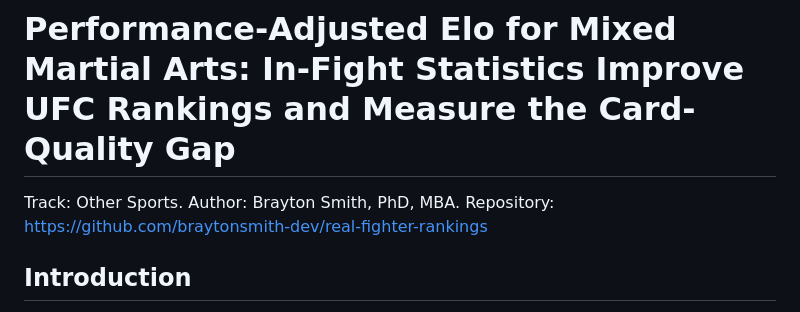
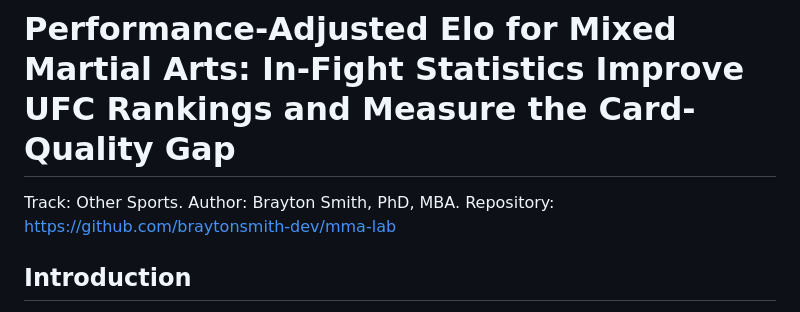
Before and after one commit to braytonsmith-dev/mma-lab, a Markdown page: paper/review_package/abstract_ssac27.md, the part around the change. Rendered like a GitHub page.

```diff
--- a/paper/review_package/abstract_ssac27.md
+++ b/paper/review_package/abstract_ssac27.md
@@ -1,6 +1,6 @@
 # Performance-Adjusted Elo for Mixed Martial Arts: In-Fight Statistics Improve UFC Rankings and Measure the Card-Quality Gap
 
-Track: Other Sports. Author: Brayton Smith, PhD, MBA. Repository: https://github.com/braytonsmith-dev/real-fighter-rankings
+Track: Other Sports. Author: Brayton Smith, PhD, MBA. Repository: https://github.com/braytonsmith-dev/mma-lab
 
 ## Introduction
 
```
Also changed, not shown: README.md (+1 -1 lines), paper/review_package/README.md (+1 -1 lines).
